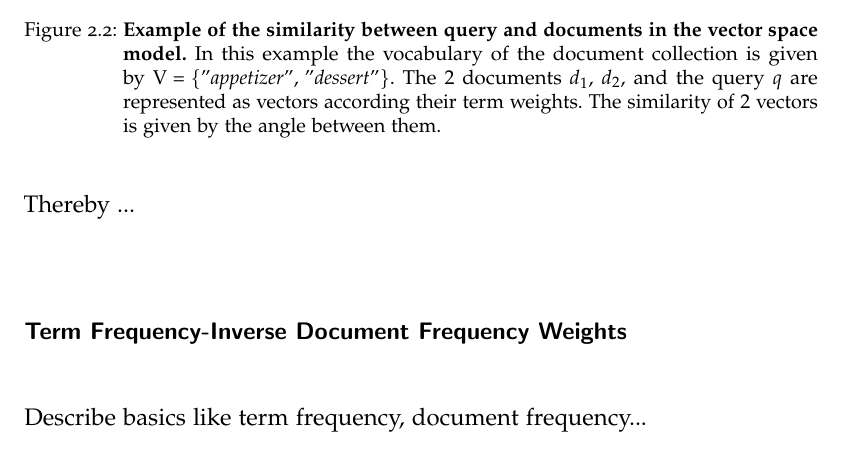
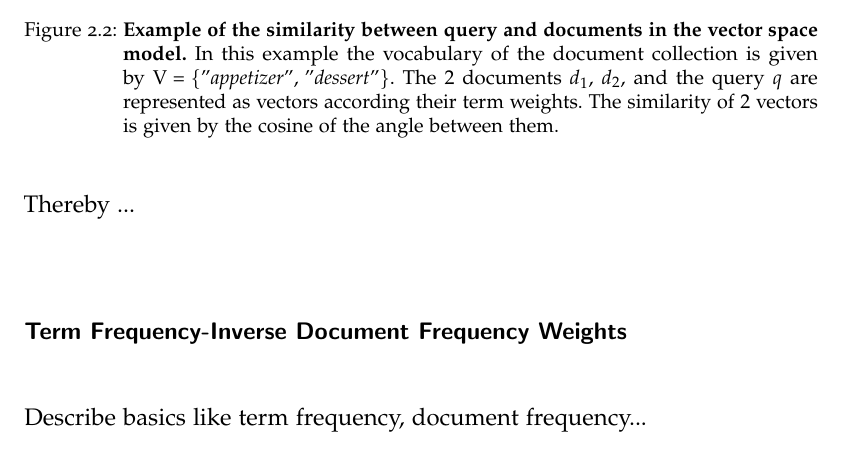
Before and after one commit to thomasmauerhofer/thesis, a LaTeX thesis (main.tex, which reads related-work.tex): part of page 27 of 52, cut so that both start at the same text. Compiled offline with pdfLaTeX; an older LaTeX class or package is replaced by its successor.

Commit message:
change image describtion

```diff
--- a/related-work.tex
+++ b/related-work.tex
@@ -142,7 +142,7 @@ Thereby ... % Describe the formula...
 
 \myfig{diff_vectors}
       {width=0.5\textwidth}
-      {\textbf{Example of the similarity between query and documents in the vector space model.} In this example the vocabulary of the document collection is given by \mbox{V = \{"\textit{appetizer}", "\textit{dessert}"\}}. The $2$ documents $d_1$, $d_2$, and the query $q$ are represented as vectors according their term weights. The similarity of $2$ vectors is given by the angle between them.}
+      {\textbf{Example of the similarity between query and documents in the vector space model.} In this example the vocabulary of the document collection is given by \mbox{V = \{"\textit{appetizer}", "\textit{dessert}"\}}. The $2$ documents $d_1$, $d_2$, and the query $q$ are represented as vectors according their term weights. The similarity of $2$ vectors is given by the cosine of the angle between them.}
       {Example of the similarity between query and documents in the vector space model.}
       {fig:diff_vectors}
 
```
